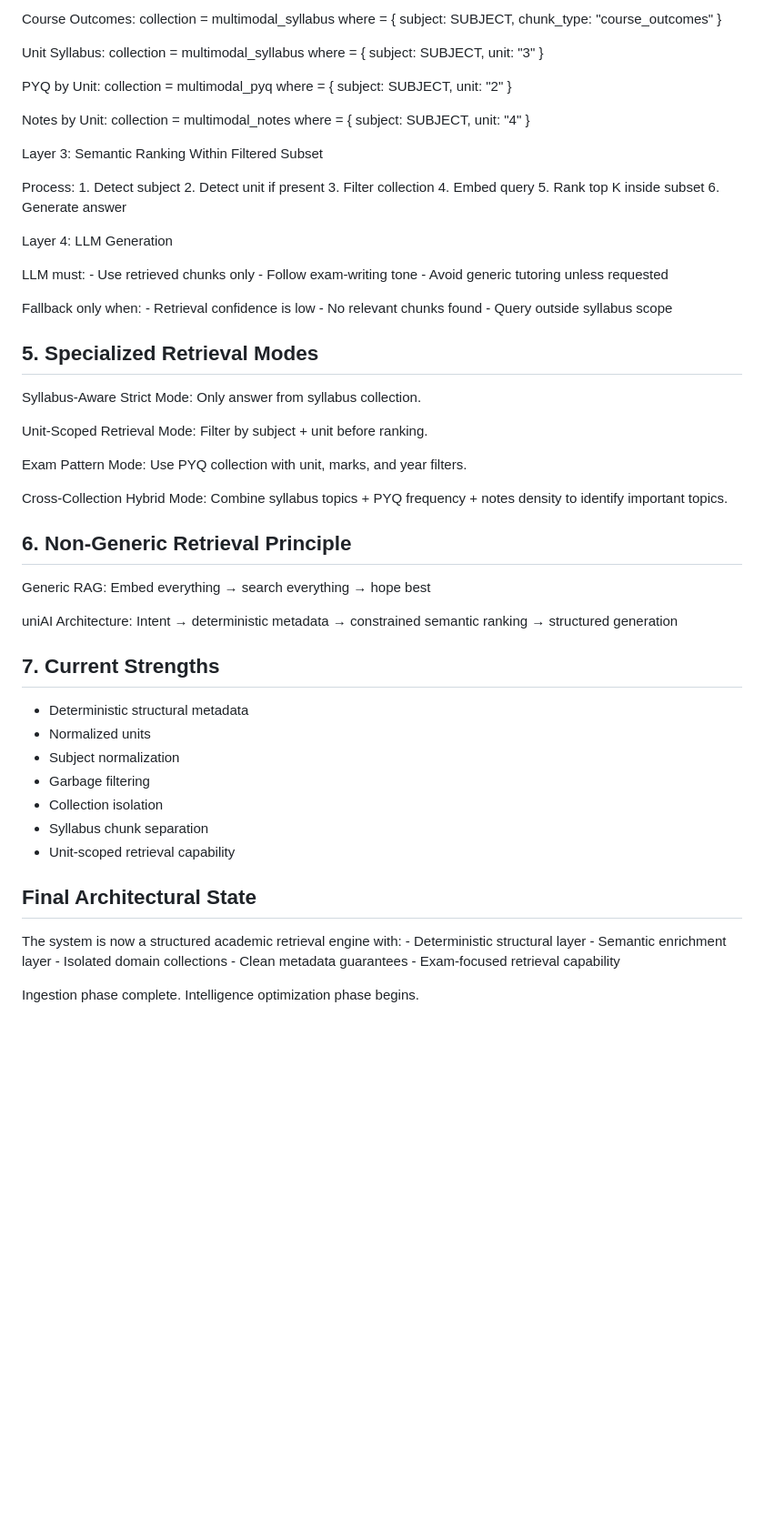
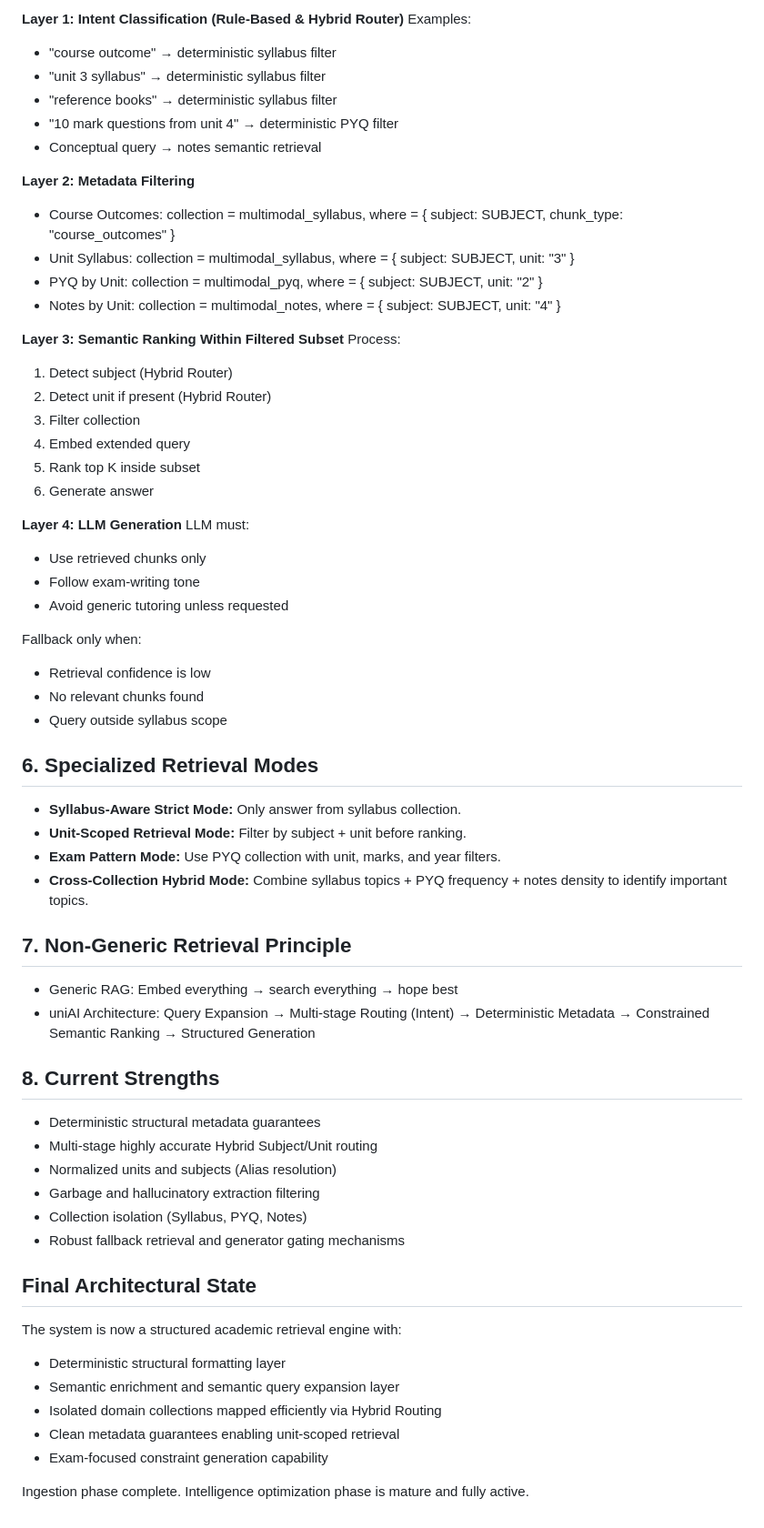
Before and after one commit to git-pratap-shrey/uniAI, a Markdown page: uniAI_retrieval_architecture_log.md, the part around one of its changes. Shown at 91% size. Drawn GitHub-style; blank space fills up the shorter version.

Commit message:
Update architecture log with query expansion and hybrid routing details

```diff
--- a/uniAI_retrieval_architecture_log.md
+++ b/uniAI_retrieval_architecture_log.md
@@ -73,63 +84,66 @@ Layer 2: Metadata Filtering
 
-Course Outcomes: collection = multimodal_syllabus where = { subject:
-SUBJECT, chunk_type: "course_outcomes" }
+**Layer 1: Intent Classification (Rule-Based & Hybrid Router)**
+Examples:
+- "course outcome" → deterministic syllabus filter
+- "unit 3 syllabus" → deterministic syllabus filter
+- "reference books" → deterministic syllabus filter
+- "10 mark questions from unit 4" → deterministic PYQ filter
+- Conceptual query → notes semantic retrieval
 
-Unit Syllabus: collection = multimodal_syllabus where = { subject:
-SUBJECT, unit: "3" }
+**Layer 2: Metadata Filtering**
+- Course Outcomes: collection = multimodal_syllabus, where = { subject: SUBJECT, chunk_type: "course_outcomes" }
+- Unit Syllabus: collection = multimodal_syllabus, where = { subject: SUBJECT, unit: "3" }
+- PYQ by Unit: collection = multimodal_pyq, where = { subject: SUBJECT, unit: "2" }
+- Notes by Unit: collection = multimodal_notes, where = { subject: SUBJECT, unit: "4" }
 
-PYQ by Unit: collection = multimodal_pyq where = { subject: SUBJECT,
-unit: "2" }
+**Layer 3: Semantic Ranking Within Filtered Subset**
+Process:
+1. Detect subject (Hybrid Router)
+2. Detect unit if present (Hybrid Router)
+3. Filter collection
+4. Embed extended query
+5. Rank top K inside subset
+6. Generate answer
 
-Notes by Unit: collection = multimodal_notes where = { subject: SUBJECT,
-unit: "4" }
+**Layer 4: LLM Generation**
+LLM must:
+- Use retrieved chunks only
+- Follow exam-writing tone
+- Avoid generic tutoring unless requested
 
-Layer 3: Semantic Ranking Within Filtered Subset
+Fallback only when:
+- Retrieval confidence is low
+- No relevant chunks found
+- Query outside syllabus scope
 
-Process: 1. Detect subject 2. Detect unit if present 3. Filter
-collection 4. Embed query 5. Rank top K inside subset 6. Generate answer
+## 6. Specialized Retrieval Modes
 
-Layer 4: LLM Generation
+- **Syllabus-Aware Strict Mode:** Only answer from syllabus collection.
+- **Unit-Scoped Retrieval Mode:** Filter by subject + unit before ranking.
+- **Exam Pattern Mode:** Use PYQ collection with unit, marks, and year filters.
+- **Cross-Collection Hybrid Mode:** Combine syllabus topics + PYQ frequency + notes density to identify important topics.
 
-LLM must: - Use retrieved chunks only - Follow exam-writing tone - Avoid
-generic tutoring unless requested
+## 7. Non-Generic Retrieval Principle
 
-Fallback only when: - Retrieval confidence is low - No relevant chunks
-found - Query outside syllabus scope
+- Generic RAG: Embed everything → search everything → hope best
+- uniAI Architecture: Query Expansion → Multi-stage Routing (Intent) → Deterministic Metadata → Constrained Semantic Ranking → Structured Generation
 
-## 5. Specialized Retrieval Modes
+## 8. Current Strengths
 
-Syllabus-Aware Strict Mode: Only answer from syllabus collection.
-
-Unit-Scoped Retrieval Mode: Filter by subject + unit before ranking.
-
-Exam Pattern Mode: Use PYQ collection with unit, marks, and year
-filters.
-
-Cross-Collection Hybrid Mode: Combine syllabus topics + PYQ frequency +
-notes density to identify important topics.
-
-## 6. Non-Generic Retrieval Principle
-
-Generic RAG: Embed everything → search everything → hope best
-
-uniAI Architecture: Intent → deterministic metadata → constrained
-semantic ranking → structured generation
-
-## 7. Current Strengths
-
--   Deterministic structural metadata
--   Normalized units
--   Subject normalization
--   Garbage filtering
--   Collection isolation
--   Syllabus chunk separation
--   Unit-scoped retrieval capability
+- Deterministic structural metadata guarantees
+- Multi-stage highly accurate Hybrid Subject/Unit routing
+- Normalized units and subjects (Alias resolution)
+- Garbage and hallucinatory extraction filtering
+- Collection isolation (Syllabus, PYQ, Notes)
+- Robust fallback retrieval and generator gating mechanisms
 
 ## Final Architectural State
 
-The system is now a structured academic retrieval engine with: -
-Deterministic structural layer - Semantic enrichment layer - Isolated
-domain collections - Clean metadata guarantees - Exam-focused retrieval
-capability
+The system is now a structured academic retrieval engine with:
+- Deterministic structural formatting layer
+- Semantic enrichment and semantic query expansion layer
+- Isolated domain collections mapped efficiently via Hybrid Routing
+- Clean metadata guarantees enabling unit-scoped retrieval
+- Exam-focused constraint generation capability
 
-Ingestion phase complete. Intelligence optimization phase begins.
+Ingestion phase complete. Intelligence optimization phase is mature and fully active.
```
Also changed, not shown: other parts of uniAI_retrieval_architecture_log.md (+44 -33 lines).
